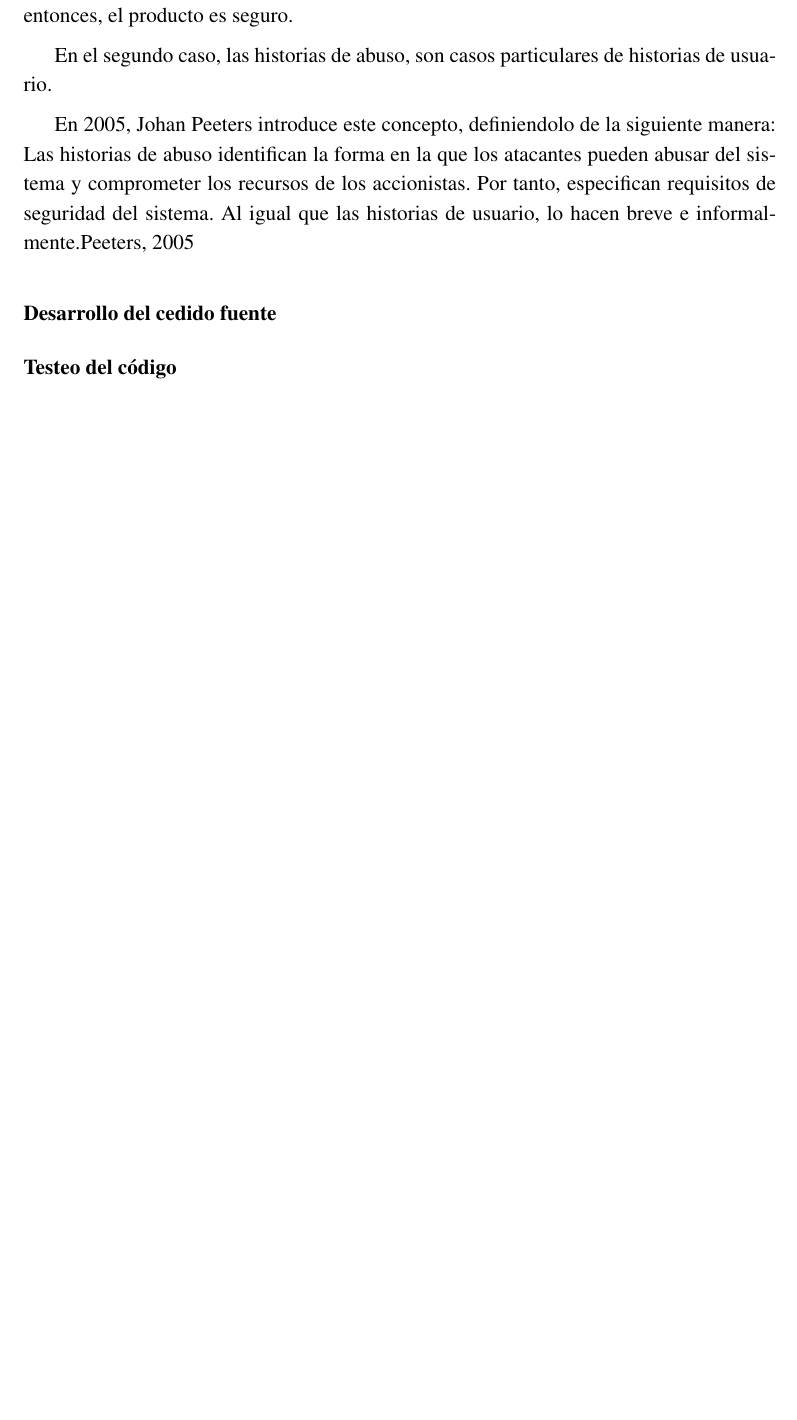
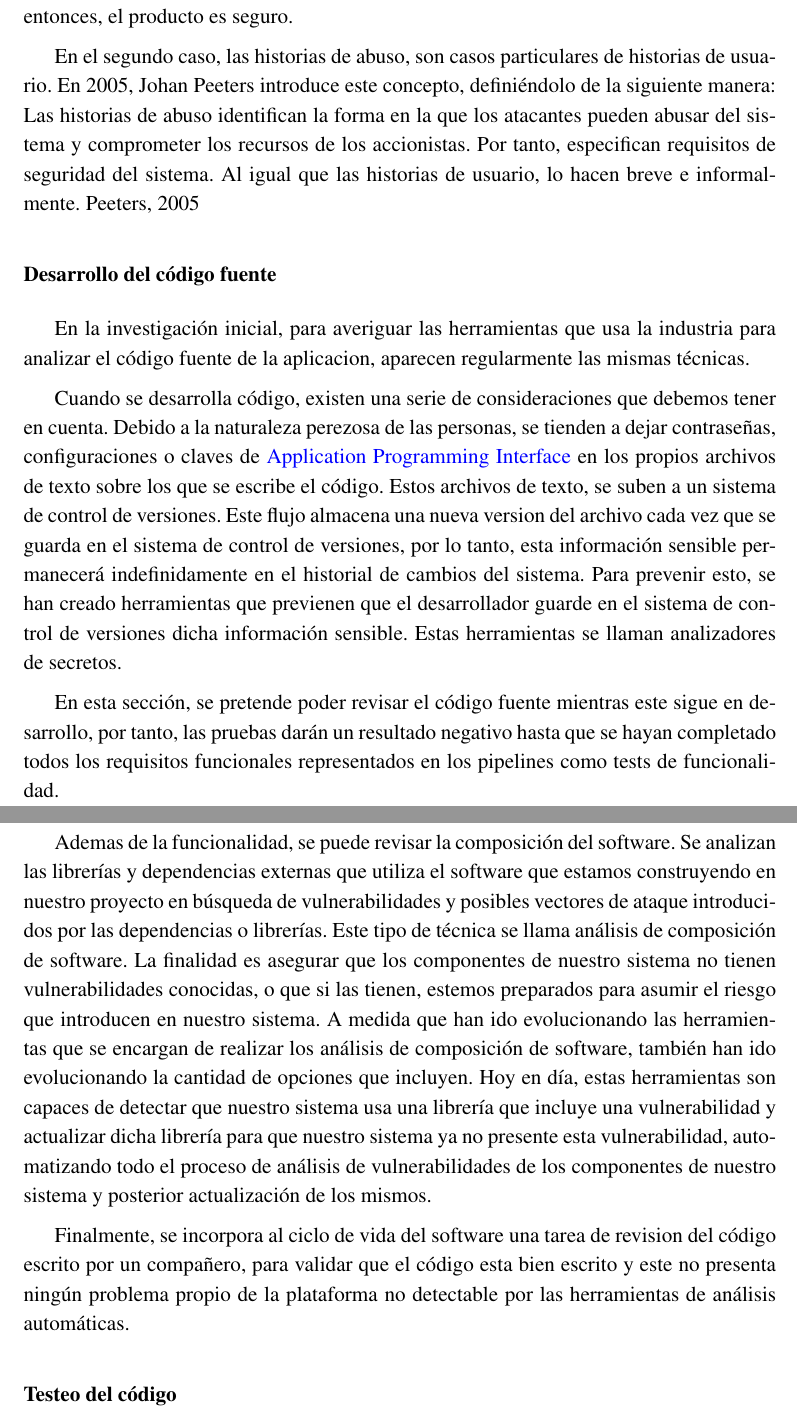
Before and after one commit to SergioRosello/UNED-TFM, a LaTeX document (src/TFM-SergioRosello.tex): part of page 32 of 41 before the commit and two parts of pages 32 and 33 of 42 after it, the two joined at a grey line, cut so that both start at the same text, the shorter picture padded with empty space. Compiled offline with pdfLaTeX.

Commit message:
Added commit-phase tests

```diff
--- a/src/TFM-SergioRosello.tex
+++ b/src/TFM-SergioRosello.tex
@@ -1144,16 +1144,68 @@ Denial of Service y Elevation of privilege), entonces, el producto es seguro.
 
 En el segundo caso, las historias de abuso, son casos particulares de historias
 de usuario.
-
-En 2005, Johan Peeters introduce este concepto, definiendolo de la siguiente
+En 2005, Johan Peeters introduce este concepto, definiéndolo de la siguiente
 manera:
 Las historias de abuso identifican la forma en la que los atacantes pueden
 abusar del sistema y comprometer los recursos de los accionistas.
 Por tanto, especifican requisitos de seguridad del sistema.
 Al igual que las historias de usuario, lo hacen breve e
-informalmente.\cite{Peeters2005}
+informalmente. \cite{Peeters2005}
 
-\subsubsection{Desarrollo del cedido fuente}
+\subsubsection{Desarrollo del código fuente}
+
+En la investigación inicial, para averiguar las herramientas que usa la
+industria para analizar el código fuente de la aplicacion, aparecen regularmente
+las mismas técnicas.
+
+%TODO: Análisis de secretos
+Cuando se desarrolla código, existen una serie de consideraciones que debemos
+tener en cuenta.
+Debido a la naturaleza perezosa de las personas, se tienden a dejar contraseñas,
+configuraciones o claves de \gls{API} en los propios archivos de texto sobre los
+que se escribe el código.
+Estos archivos de texto, se suben a un sistema de control de versiones.
+Este flujo almacena una nueva version del archivo cada vez que se guarda en el
+sistema de control de versiones,
+por lo tanto, esta información sensible permanecerá indefinidamente en el historial de
+cambios del sistema.
+Para prevenir esto, se han creado herramientas que previenen que el desarrollador
+guarde en el sistema de control de versiones dicha información sensible.
+Estas herramientas se llaman analizadores de secretos.
+
+
+% Tests funcionales
+En esta sección, se pretende poder revisar el código fuente mientras este sigue
+en desarrollo, por tanto, las pruebas darán un resultado negativo hasta que se
+hayan completado todos los requisitos funcionales representados en los
+pipelines como tests de funcionalidad.
+
+% Composición del código
+Ademas de la funcionalidad, se puede revisar la composición del software.
+Se analizan las librerías y dependencias externas que utiliza el software que
+estamos construyendo en nuestro proyecto en búsqueda de vulnerabilidades y
+posibles vectores de ataque introducidos por las dependencias o librerías.
+Este tipo de técnica se llama análisis de composición de software.
+La finalidad es asegurar que los componentes de nuestro sistema no tienen
+vulnerabilidades conocidas, o que si las tienen, estemos preparados para asumir
+el riesgo que introducen en nuestro sistema.
+A medida que han ido evolucionando las herramientas que se encargan de realizar
+los análisis de composición de software, también han ido evolucionando la
+cantidad de opciones que incluyen.
+Hoy en día, estas herramientas son capaces de detectar que nuestro sistema usa
+una librería que incluye una vulnerabilidad y actualizar dicha
+librería para que nuestro sistema ya no presente esta vulnerabilidad,
+automatizando todo el proceso de análisis de vulnerabilidades de los
+componentes de nuestro sistema y posterior actualización de los mismos.
+
+%TODO: Análisis de código estático
+
+%TODO: Peer review
+Finalmente, se incorpora al ciclo de vida del software una tarea de revision del
+código escrito por un compañero, para validar que el código esta bien escrito y
+este no presenta ningún problema propio de la plataforma no detectable por las
+herramientas de análisis automáticas.
+
 \subsubsection{Testeo del código}
 \subsubsection{Despliegue}
 \subsubsection{Monitorización}
```
Also changed, not shown: src/glossary.tex (+9 -0 lines).
